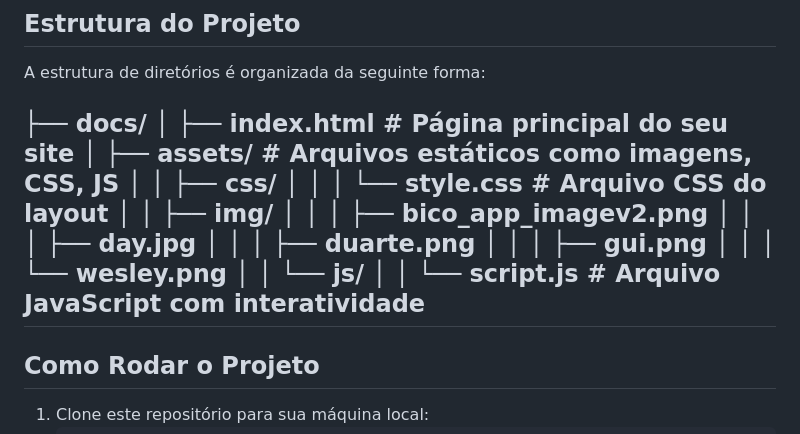
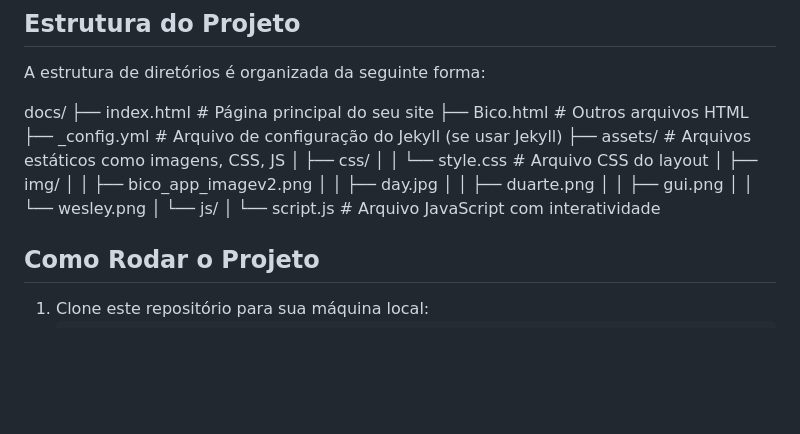
Before and after one commit to guilherme-luiz-pinheiro/Pagina-Bico, a Markdown page: README.md, the part around the change. Rendered like a GitHub page; blank space fills up the shorter version.

```diff
--- a/README.md
+++ b/README.md
@@ -25,20 +25,22 @@ Com uma interface intuitiva e integração com APIs robustas, o **BICO** oferece
 
 A estrutura de diretórios é organizada da seguinte forma:
 
-├── docs/
-│   ├── index.html            # Página principal do seu site
-│   ├── assets/               # Arquivos estáticos como imagens, CSS, JS
-│   │   ├── css/
-│   │   │   └── style.css     # Arquivo CSS do layout
-│   │   ├── img/
-│   │   │   ├── bico_app_imagev2.png
-│   │   │   ├── day.jpg
-│   │   │   ├── duarte.png
-│   │   │   ├── gui.png
-│   │   │   └── wesley.png
-│   │   └── js/
-│   │       └── script.js     # Arquivo JavaScript com interatividade
-----------------------------------------------------------------------------------------------------------------
+docs/
+├── index.html            # Página principal do seu site
+├── Bico.html             # Outros arquivos HTML
+├── _config.yml           # Arquivo de configuração do Jekyll (se usar Jekyll)
+├── assets/               # Arquivos estáticos como imagens, CSS, JS
+│   ├── css/
+│   │   └── style.css     # Arquivo CSS do layout
+│   ├── img/
+│   │   ├── bico_app_imagev2.png
+│   │   ├── day.jpg
+│   │   ├── duarte.png
+│   │   ├── gui.png
+│   │   └── wesley.png
+│   └── js/
+│       └── script.js     # Arquivo JavaScript com interatividade
+
 
 ## Como Rodar o Projeto
 
```
